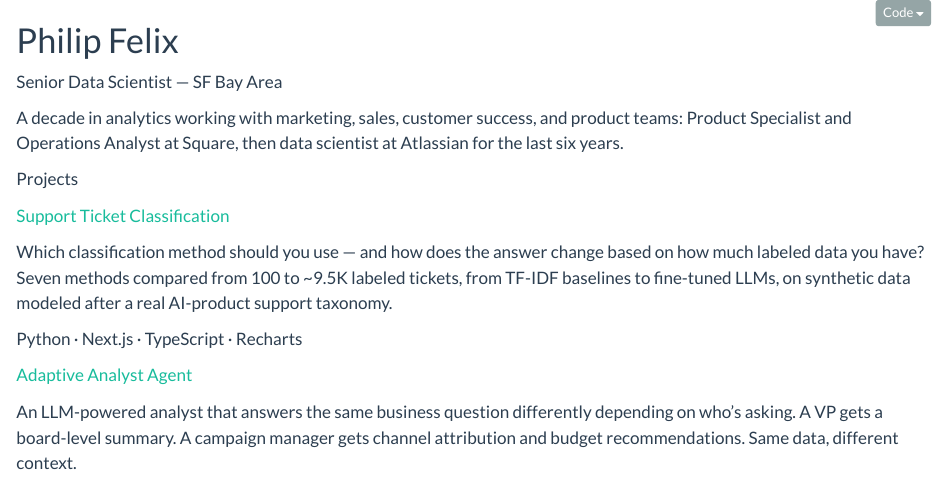
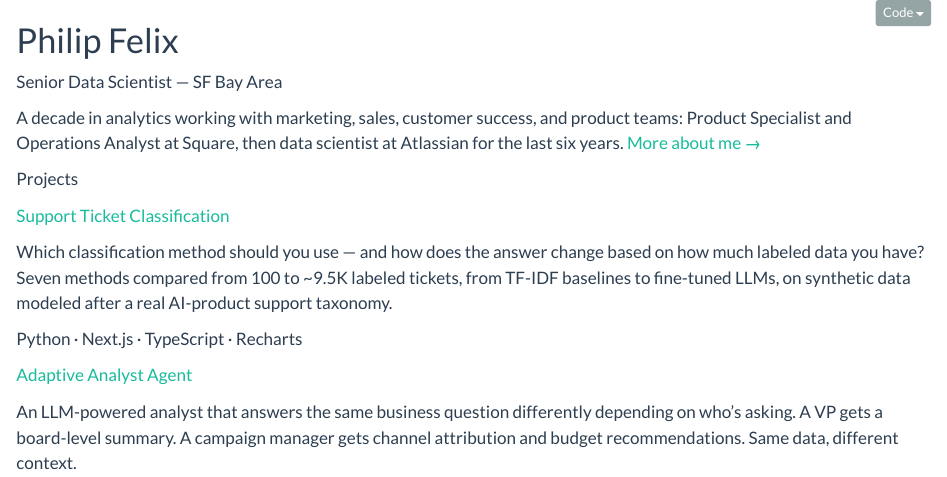
Before and after one commit to pfelix828/pfelix828.github.io, a Quarto document (index.qmd): the page in a window 1100 px wide, from its top. Rendered offline with R 4.5, knitr and Pandoc in place of Quarto, with nearby package versions.

Commit message:
Restore About-page link to hero bio
Co-Authored-By: Claude Opus 4.7 (1M context) <noreply@anthropic.com>

```diff
--- a/index.qmd
+++ b/index.qmd
@@ -14,7 +14,7 @@
 :::
 
 ::: {.hero-bio}
-A decade in analytics working with marketing, sales, customer success, and product teams: Product Specialist and Operations Analyst at Square, then data scientist at Atlassian for the last six years.
+A decade in analytics working with marketing, sales, customer success, and product teams: Product Specialist and Operations Analyst at Square, then data scientist at Atlassian for the last six years. [More about me →](about.qmd)
 :::
 
 :::
```
Also changed, not shown: docs/search.json, 1 other file.
